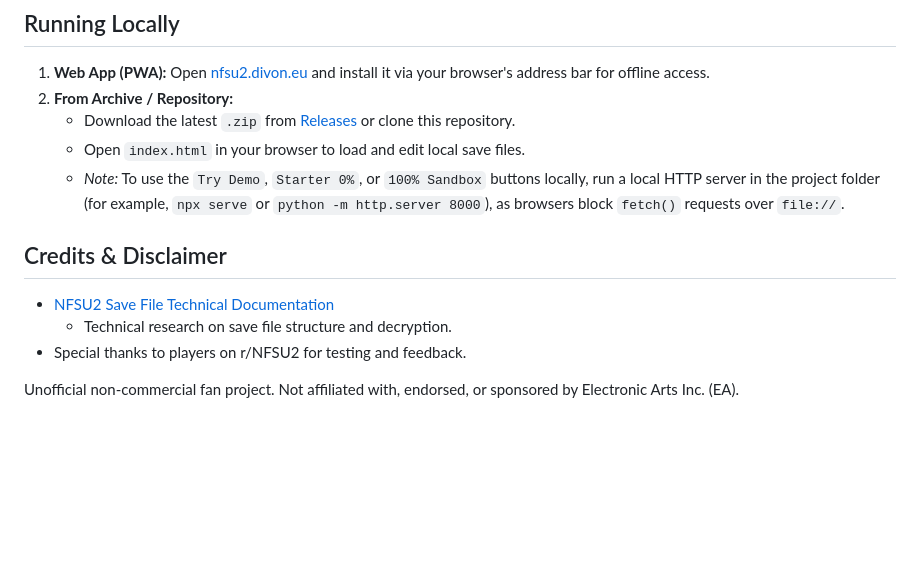
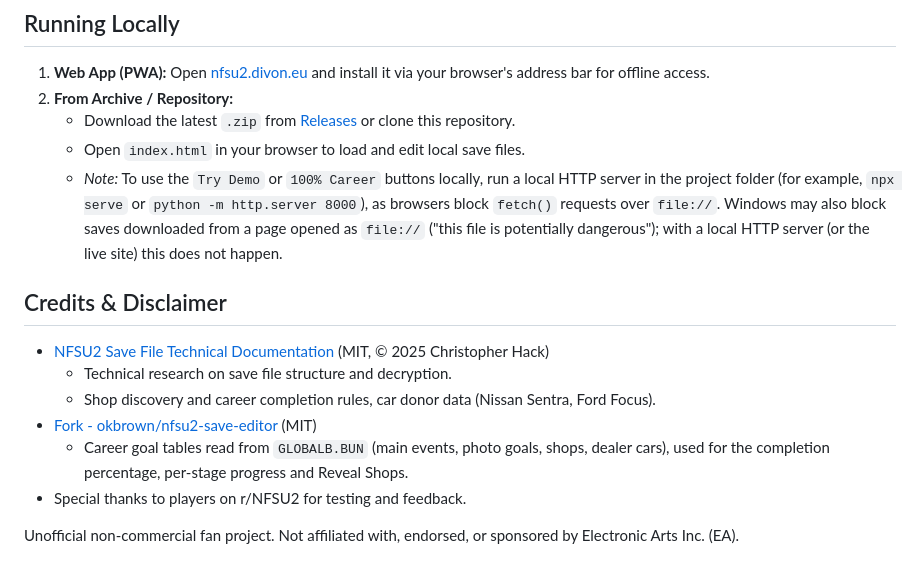
Before and after one commit to Starladdey/nfsu2-save-editor, a Markdown page: README.md, the part around one of its changes. Drawn GitHub-style; blank space fills up the shorter version.

```diff
--- a/README.md
+++ b/README.md
@@ -51,11 +56,14 @@ Press `Win + R` and paste:
 2. **From Archive / Repository:**
    - Download the latest `.zip` from [Releases](https://github.com/Starladdey/nfsu2-save-editor/releases) or clone this repository.
    - Open `index.html` in your browser to load and edit local save files.
-   - *Note:* To use the `Try Demo`, `Starter 0%`, or `100% Sandbox` buttons locally, run a local HTTP server in the project folder (for example, `npx serve` or `python -m http.server 8000`), as browsers block `fetch()` requests over `file://`.
+   - *Note:* To use the `Try Demo` or `100% Career` buttons locally, run a local HTTP server in the project folder (for example, `npx serve` or `python -m http.server 8000`), as browsers block `fetch()` requests over `file://`. Windows may also block saves downloaded from a page opened as `file://` ("this file is potentially dangerous"); with a local HTTP server (or the live site) this does not happen.
 
 ## Credits & Disclaimer
-- [NFSU2 Save File Technical Documentation](https://github.com/hackch/NFSU2-Savegame-Editor/blob/main/technical.md)
+- [NFSU2 Save File Technical Documentation](https://github.com/hackch/NFSU2-Savegame-Editor/blob/main/technical.md) (MIT, © 2025 Christopher Hack)
   - Technical research on save file structure and decryption.
+  - Shop discovery and career completion rules, car donor data (Nissan Sentra, Ford Focus).
+- [Fork - okbrown/nfsu2-save-editor](https://github.com/okbrown/nfsu2-save-editor) (MIT)
+  - Career goal tables read from `GLOBALB.BUN` (main events, photo goals, shops, dealer cars), used for the completion percentage, per-stage progress and Reveal Shops.
 - Special thanks to players on r/NFSU2 for testing and feedback.
 
 Unofficial non-commercial fan project. Not affiliated with, endorsed, or sponsored by Electronic Arts Inc. (EA).
```
Also changed, not shown: other parts of README.md (+15 -10 lines), assets/web.png, 14 other files.
